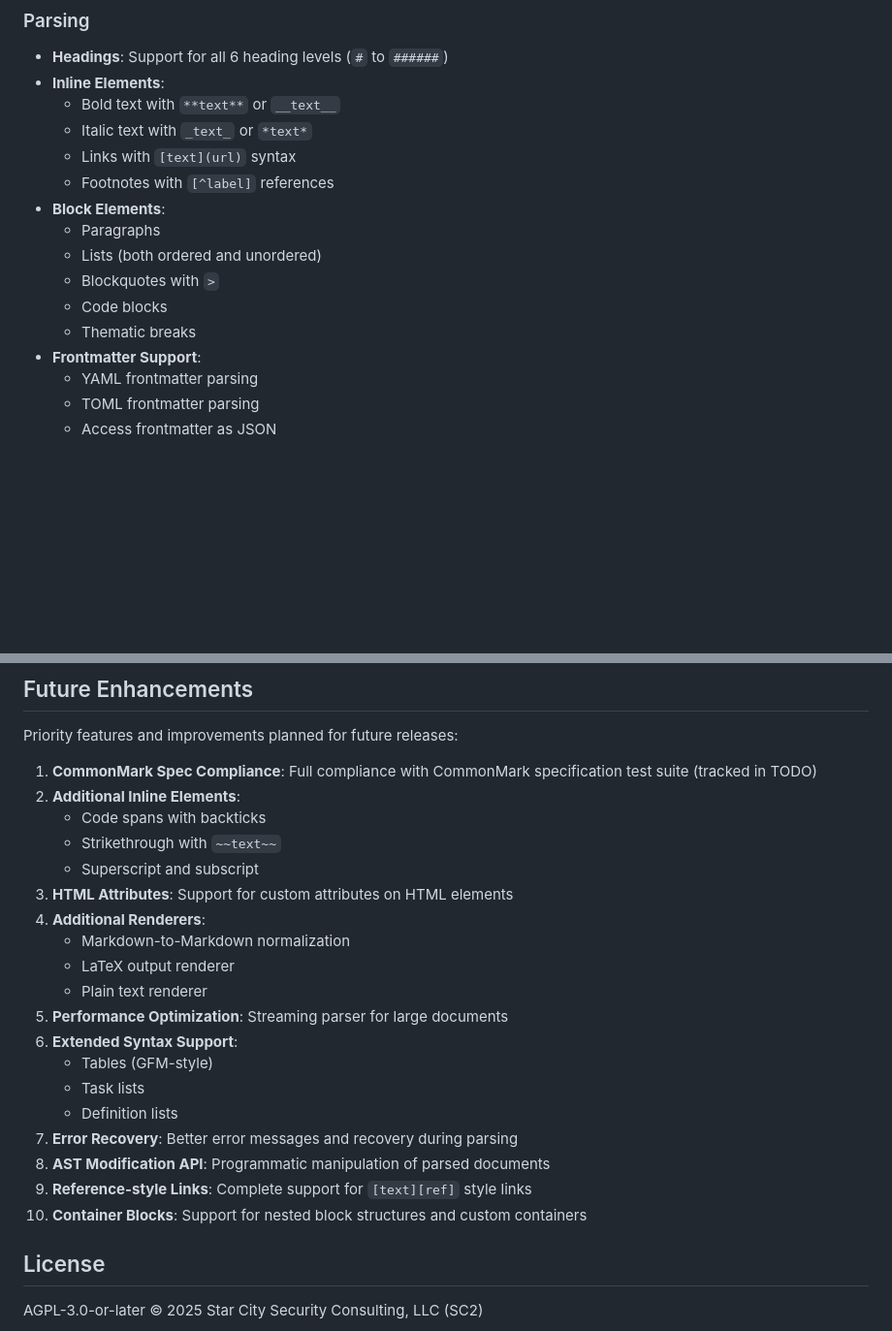
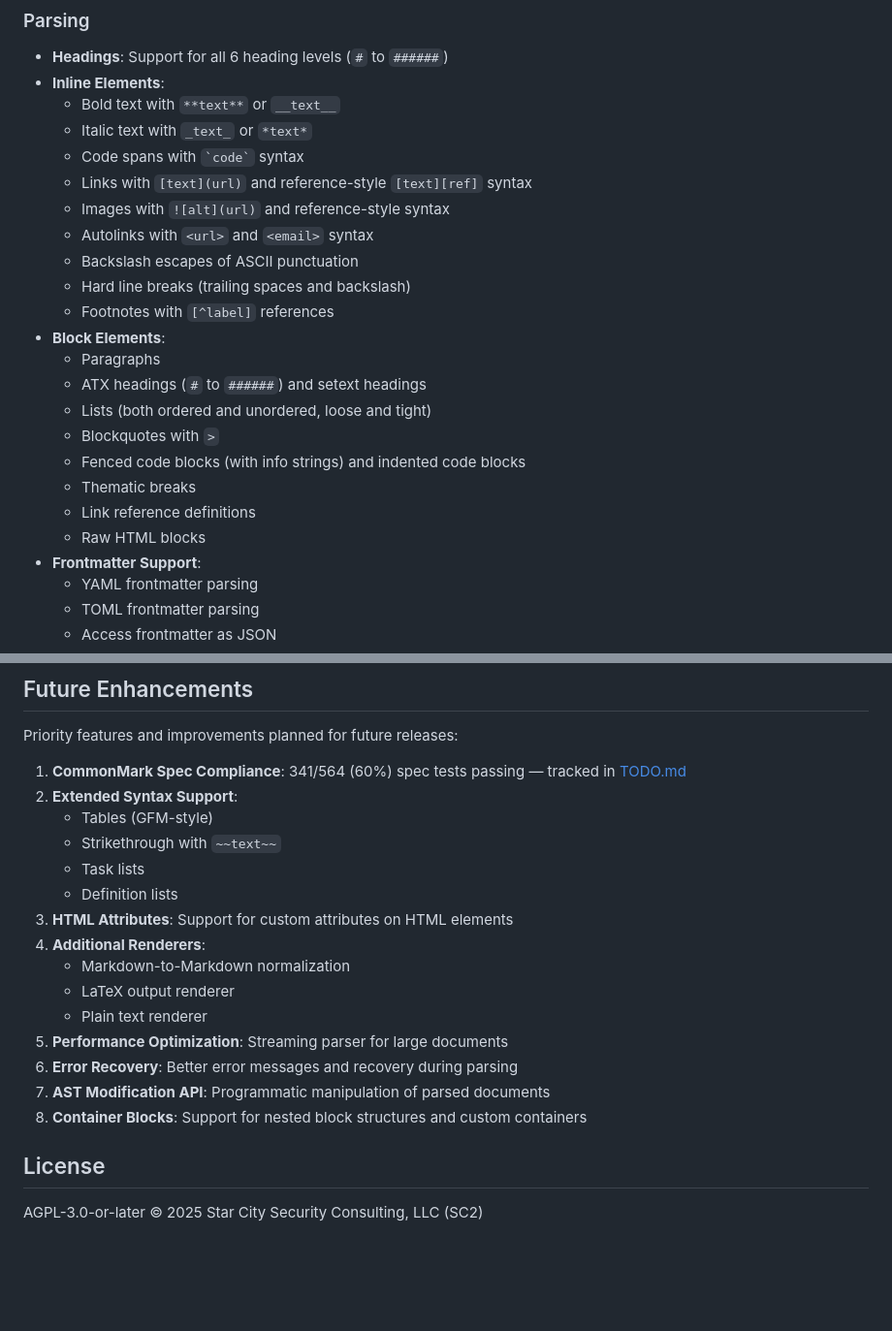
Before and after one commit to sc2in/zigmark, a Markdown page: README.md, 2 parts joined by grey strips. Shown at 97% size. Rendered like a GitHub page; blank space fills up the shorter version.

Commit message:
feat: enhance README and TODO with updated syntax support and compliance metrics

```diff
--- a/README.md
+++ b/README.md
@@ -10,14 +10,22 @@ A simple and efficient markdown parser and renderer library for Zig. Converts Co
 - **Inline Elements**:
   - Bold text with `**text**` or `__text__`
   - Italic text with `_text_` or `*text*`
-  - Links with `[text](url)` syntax
+  - Code spans with `` `code` `` syntax
+  - Links with `[text](url)` and reference-style `[text][ref]` syntax
+  - Images with `![alt](url)` and reference-style syntax
+  - Autolinks with `<url>` and `<email>` syntax
+  - Backslash escapes of ASCII punctuation
+  - Hard line breaks (trailing spaces and backslash)
   - Footnotes with `[^label]` references
 - **Block Elements**:
   - Paragraphs
-  - Lists (both ordered and unordered)
+  - ATX headings (`#` to `######`) and setext headings
+  - Lists (both ordered and unordered, loose and tight)
   - Blockquotes with `>`
-  - Code blocks
+  - Fenced code blocks (with info strings) and indented code blocks
   - Thematic breaks
+  - Link reference definitions
+  - Raw HTML blocks
 - **Frontmatter Support**:
   - YAML frontmatter parsing
   - TOML frontmatter parsing
@@ -178,25 +186,21 @@ zig build test
 
 Priority features and improvements planned for future releases:
 
-1. **CommonMark Spec Compliance**: Full compliance with CommonMark specification test suite (tracked in TODO)
-2. **Additional Inline Elements**:
-   - Code spans with backticks
+1. **CommonMark Spec Compliance**: 341/564 (60%) spec tests passing — tracked in [TODO.md](TODO.md)
+2. **Extended Syntax Support**:
+   - Tables (GFM-style)
    - Strikethrough with `~~text~~`
-   - Superscript and subscript
+   - Task lists
+   - Definition lists
 3. **HTML Attributes**: Support for custom attributes on HTML elements
 4. **Additional Renderers**:
    - Markdown-to-Markdown normalization
    - LaTeX output renderer
    - Plain text renderer
 5. **Performance Optimization**: Streaming parser for large documents
-6. **Extended Syntax Support**:
-   - Tables (GFM-style)
-   - Task lists
-   - Definition lists
-7. **Error Recovery**: Better error messages and recovery during parsing
-8. **AST Modification API**: Programmatic manipulation of parsed documents
-9. **Reference-style Links**: Complete support for `[text][ref]` style links
-10. **Container Blocks**: Support for nested block structures and custom containers
+6. **Error Recovery**: Better error messages and recovery during parsing
+7. **AST Modification API**: Programmatic manipulation of parsed documents
+8. **Container Blocks**: Support for nested block structures and custom containers
 
 ## License
 
```
Also changed, not shown: TODO.md (+32 -29 lines).
